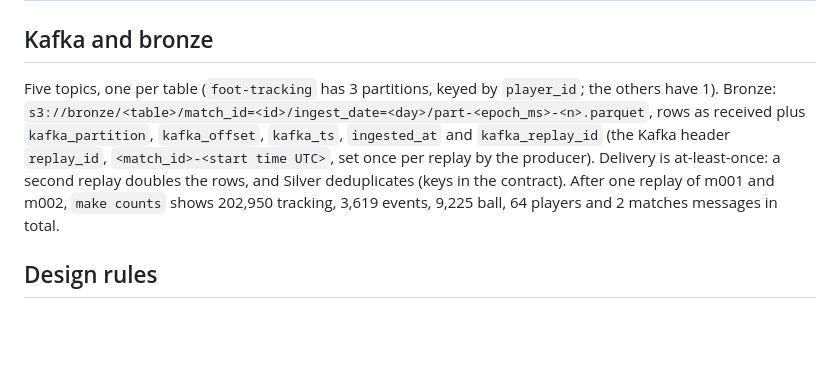
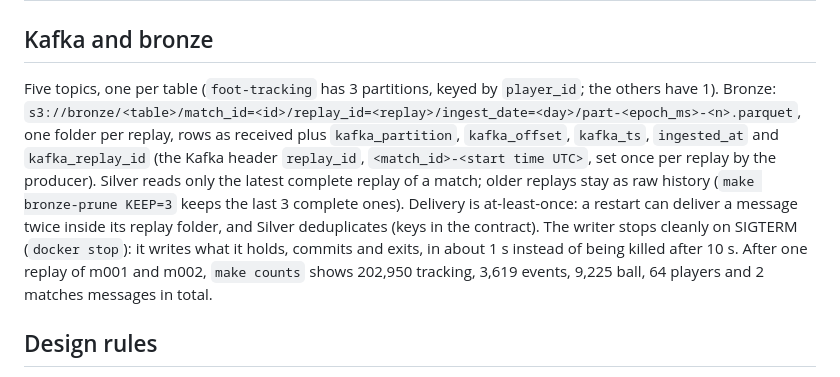
Before and after one commit to Anaximandr0s/football-data-platform, a Markdown page: ingestion/README.md, the part around the change. Rendered like a GitHub page; blank space fills up the shorter version.

```diff
--- a/ingestion/README.md
+++ b/ingestion/README.md
@@ -66,10 +66,13 @@ The columns are in `docs/contrat_donnees.md`. The manifest is the health report
 ## Kafka and bronze
 
 Five topics, one per table (`foot-tracking` has 3 partitions, keyed by `player_id`; the others have 1).
-Bronze: `s3://bronze/<table>/match_id=<id>/ingest_date=<day>/part-<epoch_ms>-<n>.parquet`, rows as received plus
-`kafka_partition`, `kafka_offset`, `kafka_ts`, `ingested_at` and `kafka_replay_id` (the Kafka header `replay_id`,
-`<match_id>-<start time UTC>`, set once per replay by the producer). Delivery is at-least-once: a second replay doubles the rows,
-and Silver deduplicates (keys in the contract). After one replay of m001 and m002, `make counts` shows
+Bronze: `s3://bronze/<table>/match_id=<id>/replay_id=<replay>/ingest_date=<day>/part-<epoch_ms>-<n>.parquet`, one
+folder per replay, rows as received plus `kafka_partition`, `kafka_offset`, `kafka_ts`, `ingested_at` and
+`kafka_replay_id` (the Kafka header `replay_id`, `<match_id>-<start time UTC>`, set once per replay by the producer).
+Silver reads only the latest complete replay of a match; older replays stay as raw history (`make bronze-prune KEEP=3`
+keeps the last 3 complete ones). Delivery is at-least-once: a restart can deliver a message twice inside its replay
+folder, and Silver deduplicates (keys in the contract). The writer stops cleanly on SIGTERM (`docker stop`): it writes
+what it holds, commits and exits, in about 1 s instead of being killed after 10 s. After one replay of m001 and m002, `make counts` shows
 202,950 tracking, 3,619 events, 9,225 ball, 64 players and 2 matches messages in total.
 
 ## Design rules
```
Also changed, not shown: docs/notes-fr.md (+66 -0 lines), docs/performance.md (+50 -31 lines), docs/img/performance/before_after.png (added), docs/img/performance/freshness_steps.png, docs/img/performance/latency.png, docs/img/performance/load_test.png, docs/img/performance/throughput.png, 3 other files.
